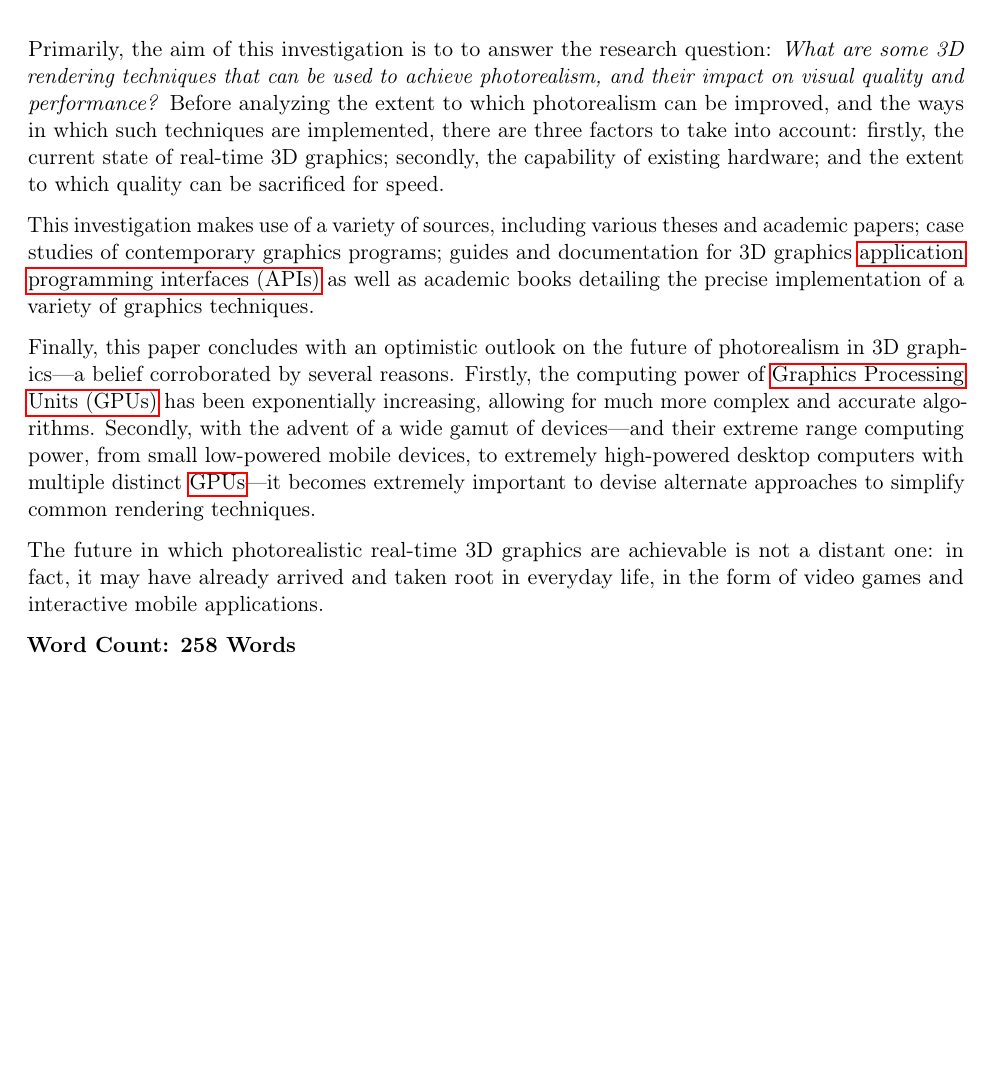
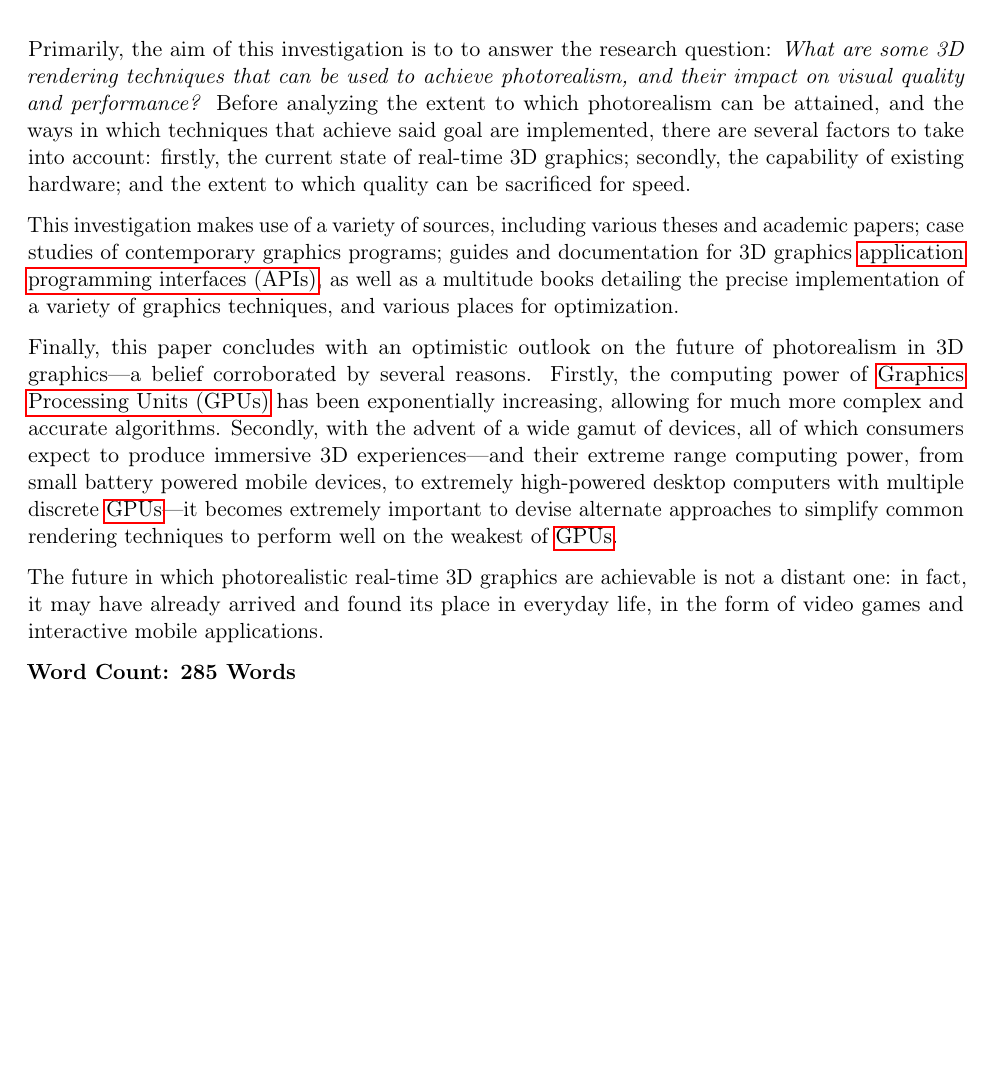
Before and after one commit to tristanseifert/ib-extended-essay-2015-16, a LaTeX thesis (EE.tex): part of page 2 of 21, cut so that both start at the same text. Compiled offline with pdfLaTeX.

Commit message:
Revised abstract

```diff
--- a/EE.tex
+++ b/EE.tex
@@ -176,15 +176,15 @@
 	\chapter*{Abstract}
 }
 
-Primarily, the aim of this investigation is to to answer the research question: \textit{What are some 3D rendering techniques that can be used to achieve photorealism, and their impact on visual quality and performance?} Before analyzing the extent to which photorealism can be improved, and the ways in which such techniques are implemented, there are three factors to take into account: firstly, the current state of real-time 3D graphics; secondly, the capability of existing hardware; and the extent to which quality can be sacrificed for speed.
+Primarily, the aim of this investigation is to to answer the research question: \textit{What are some 3D rendering techniques that can be used to achieve photorealism, and their impact on visual quality and performance?} Before analyzing the extent to which photorealism can be attained, and the ways in which techniques that achieve said goal are implemented, there are several factors to take into account: firstly, the current state of real-time 3D graphics; secondly, the capability of existing hardware; and the extent to which quality can be sacrificed for speed.
 
-This investigation makes use of a variety of sources, including various theses and academic papers; case studies of contemporary graphics programs; guides and documentation for 3D graphics \glspl{API} as well as academic books detailing the precise implementation of a variety of graphics techniques.
+This investigation makes use of a variety of sources, including various theses and academic papers; case studies of contemporary graphics programs; guides and documentation for 3D graphics \glspl{API}, as well as a multitude books detailing the precise implementation of a variety of graphics techniques, and various places for optimization.
 
-Finally, this paper concludes with an optimistic outlook on the future of photorealism in 3D graphics—a belief corroborated by several reasons. Firstly, the computing power of \glspl{GPU} has been exponentially increasing, allowing for much more complex and accurate algorithms. Secondly, with the advent of a wide gamut of devices---and their extreme range computing power, from small low-powered mobile devices, to extremely high-powered desktop computers with multiple distinct \glspl{GPU}---it becomes extremely important to devise alternate approaches to simplify common rendering techniques.
+Finally, this paper concludes with an optimistic outlook on the future of photorealism in 3D graphics—a belief corroborated by several reasons. Firstly, the computing power of \glspl{GPU} has been exponentially increasing, allowing for much more complex and accurate algorithms. Secondly, with the advent of a wide gamut of devices, all of which consumers expect to produce immersive 3D experiences---and their extreme range computing power, from small battery powered mobile devices, to extremely high-powered desktop computers with multiple discrete \glspl{GPU}---it becomes extremely important to devise alternate approaches to simplify common rendering techniques to perform well on the weakest of \glspl{GPU}.
 
-The future in which photorealistic real-time 3D graphics are achievable is not a distant one: in fact, it may have already arrived and taken root in everyday life, in the form of video games and interactive mobile applications.
+The future in which photorealistic real-time 3D graphics are achievable is not a distant one: in fact, it may have already arrived and found its place in everyday life, in the form of video games and interactive mobile applications.
 
-\textbf{Word Count: 258 Words}
+\textbf{Word Count: 285 Words}
 
 % table of contents
 \tableofcontents
```
